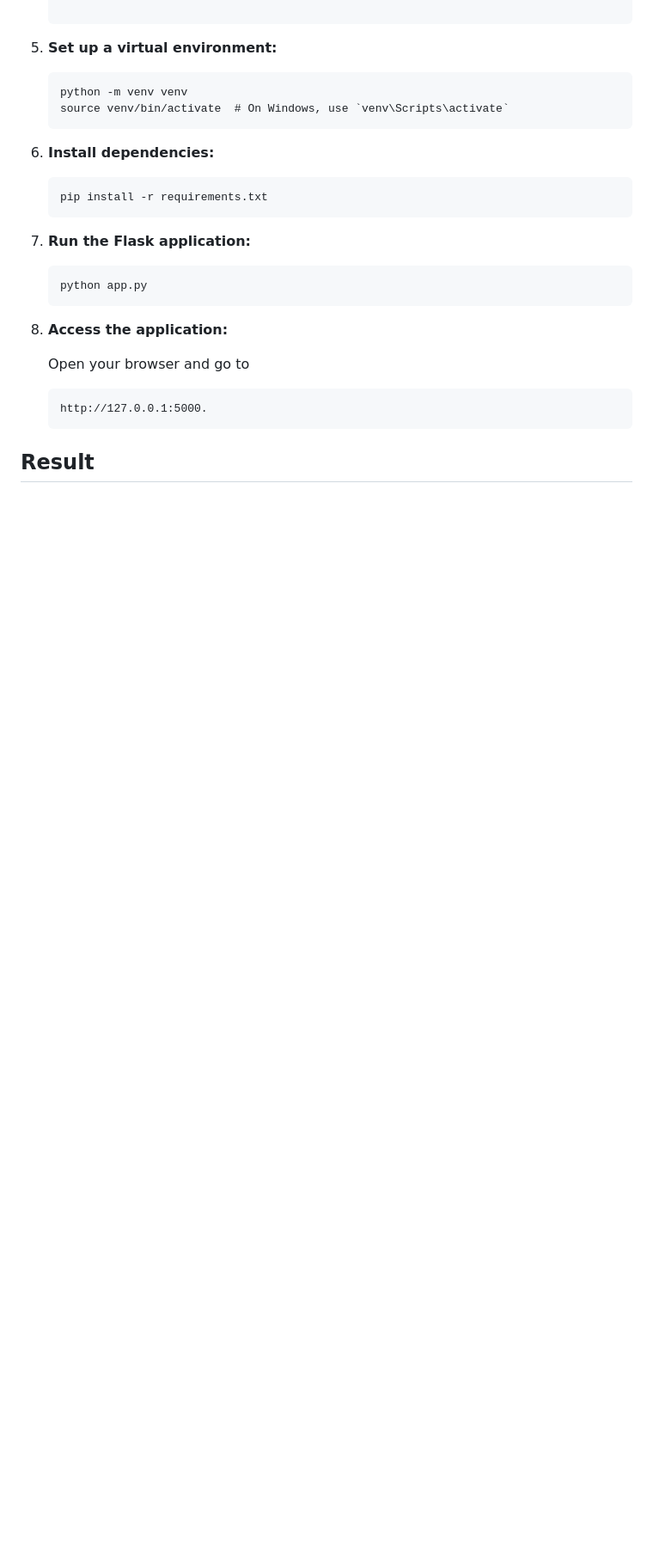
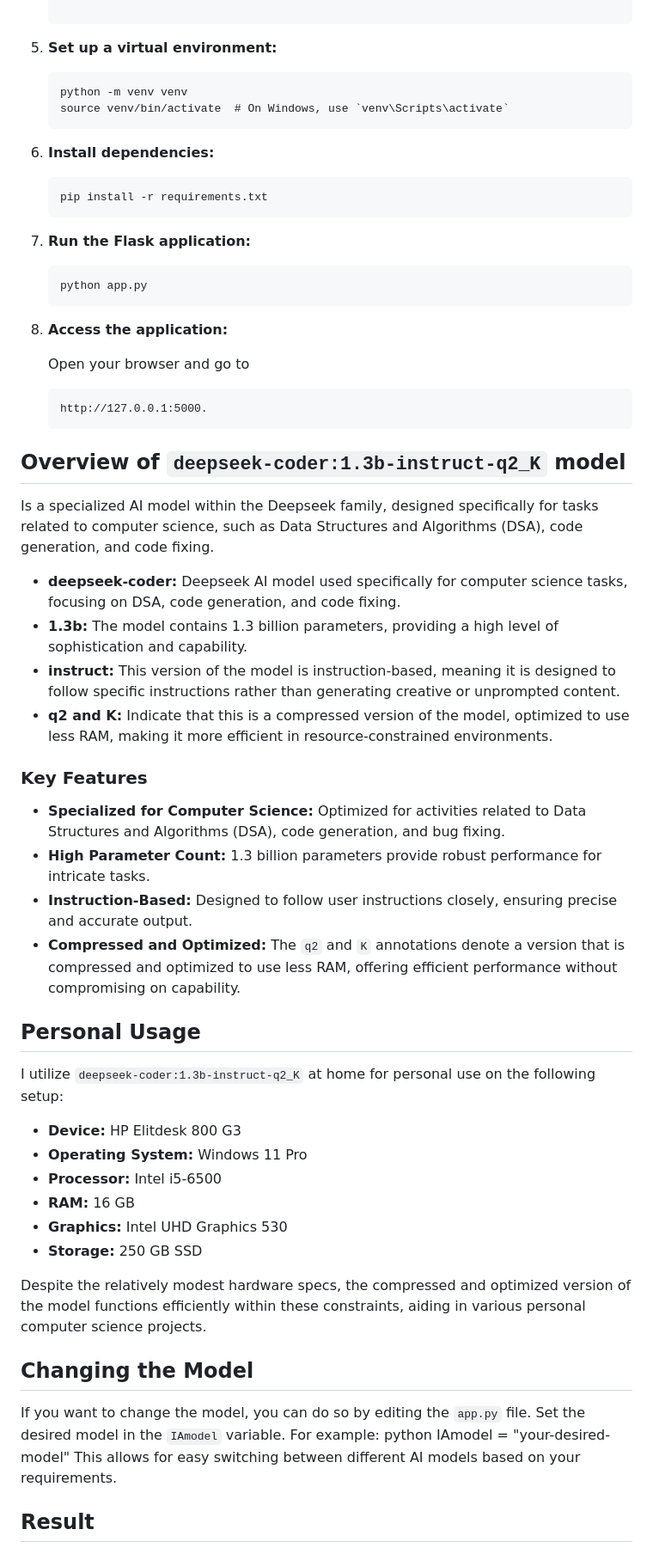
Before and after one commit to Mending-Electronics/Ollama-Local-Deepseek-Coder-WebUI-ChatBot, a Markdown page: README.md, the part around the change. Shown at 86% size. Rendered like a GitHub page; blank space fills up the shorter version.

Commit message:
add informations

````diff
--- a/README.md
+++ b/README.md
@@ -76,6 +76,45 @@ Before running the application, ensure you have the following installed:
    http://127.0.0.1:5000.
    ```
 
+
+
+## Overview of `deepseek-coder:1.3b-instruct-q2_K` model
+
+Is a specialized AI model within the Deepseek family, designed specifically for tasks related to computer science, such as Data Structures and Algorithms (DSA), code generation, and code fixing.
+
+- **deepseek-coder:** Deepseek AI model used specifically for computer science tasks, focusing on DSA, code generation, and code fixing.
+- **1.3b:** The model contains 1.3 billion parameters, providing a high level of sophistication and capability.
+- **instruct:** This version of the model is instruction-based, meaning it is designed to follow specific instructions rather than generating creative or unprompted content.
+- **q2 and K:** Indicate that this is a compressed version of the model, optimized to use less RAM, making it more efficient in resource-constrained environments.
+
+### Key Features
+
+- **Specialized for Computer Science:** Optimized for activities related to Data Structures and Algorithms (DSA), code generation, and bug fixing.
+- **High Parameter Count:** 1.3 billion parameters provide robust performance for intricate tasks.
+- **Instruction-Based:** Designed to follow user instructions closely, ensuring precise and accurate output.
+- **Compressed and Optimized:** The `q2` and `K` annotations denote a version that is compressed and optimized to use less RAM, offering efficient performance without compromising on capability.
+
+## Personal Usage
+
+I utilize `deepseek-coder:1.3b-instruct-q2_K` at home for personal use on the following setup:
+
+- **Device:** HP Elitdesk 800 G3
+- **Operating System:** Windows 11 Pro
+- **Processor:** Intel i5-6500
+- **RAM:** 16 GB
+- **Graphics:** Intel UHD Graphics 530
+- **Storage:** 250 GB SSD
+
+Despite the relatively modest hardware specs, the compressed and optimized version of the model functions efficiently within these constraints, aiding in various personal computer science projects.
+
+## Changing the Model
+
+If you want to change the model, you can do so by editing the `app.py` file. Set the desired model in the `IAmodel` variable.
+For example: python IAmodel = "your-desired-model"
+This allows for easy switching between different AI models based on your requirements.
+
+
+
 ## Result
 
 ![page](https://github.com/Mending-Electronics/Ollama-Local-Deepseek-Coder-WebUI-ChatBot/blob/main/.illustration/Capture1.png?raw=true "page")
````
